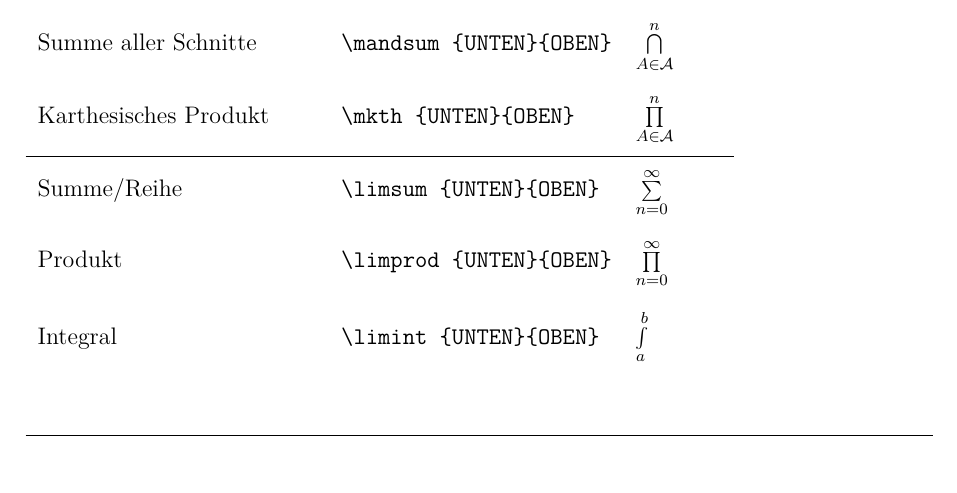
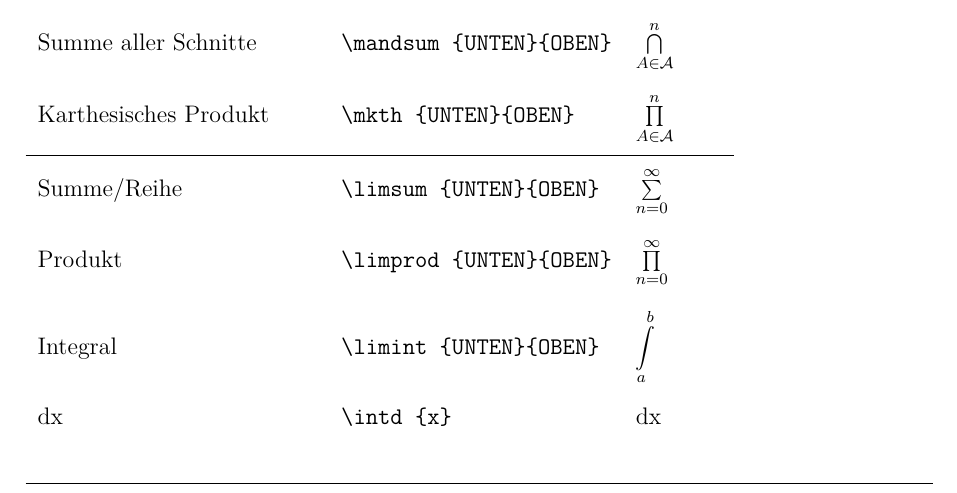
Before and after one commit to k0nze/uni_tue_template, a LaTeX problem sheet (example.tex, which reads uni_tue_template.cls): part of page 5 of 6 before the commit and part of page 6 of 7 after it, cut so that both start at the same text. Compiled offline with pdfLaTeX.

Commit message:
Bigger integral. Added dx for integrals.

```diff
--- a/example.tex
+++ b/example.tex
@@ -193,7 +193,8 @@ Karthesisches Produkt & \verb|\mkth{UNTEN}{OBEN}| & $\mkth{A\in\mathcal{A}}{n}$
 \hline
 Summe/Reihe & \verb|\limsum{UNTEN}{OBEN}| & $\limsum{n=0}{\infty}$\\
 Produkt & \verb|\limprod{UNTEN}{OBEN}| & $\limprod{n=0}{\infty}$\\
-Integral & \verb|\limint{UNTEN}{OBEN}| & $\limint{a}{b}$
+Integral & \verb|\limint{UNTEN}{OBEN}| & $\limint{a}{b}$\\
+dx & \verb|\intd{x}| & $\intd{x}$
 \end{tabu*}
 
 \newpage
--- a/uni_tue_template.cls
+++ b/uni_tue_template.cls
@@ -473,7 +473,7 @@
 		% @param 2: index above the integral
 		\newcommand
 		{\limint}[2]
-		{\int\limits_{#1}^{#2}}
+		{\displaystyle\int\limits_{#1}^{#2}}
 
 		% Limes with limits
 		%@param 1: What's under the limes
@@ -626,3 +626,8 @@
 			\newcommand
 			{\diffbar}
 			{differenzierbar\;}
+
+			%dx
+			\newcommand
+			{\intd}[1]
+			{\mathrm{d#1}}
```
